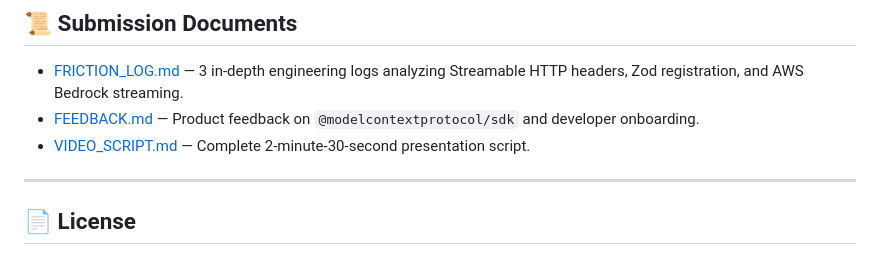
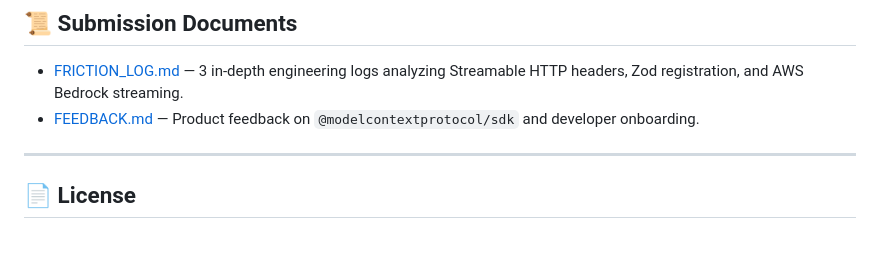
Before and after one commit to Tejal-Bhavsar/subtrack-elderguard-mcp, a Markdown page: README.md, the part around the change. GitHub-like rendering.

```diff
--- a/README.md
+++ b/README.md
@@ -317,7 +317,7 @@ subtrack-elderguard-mcp/
 ## 📜 Submission Documents
 - [FRICTION_LOG.md](./FRICTION_LOG.md) — 3 in-depth engineering logs analyzing Streamable HTTP headers, Zod registration, and AWS Bedrock streaming.
 - [FEEDBACK.md](./FEEDBACK.md) — Product feedback on `@modelcontextprotocol/sdk` and developer onboarding.
-- [VIDEO_SCRIPT.md](./VIDEO_SCRIPT.md) — Complete 2-minute-30-second presentation script.
+
 
 ---
 
```
